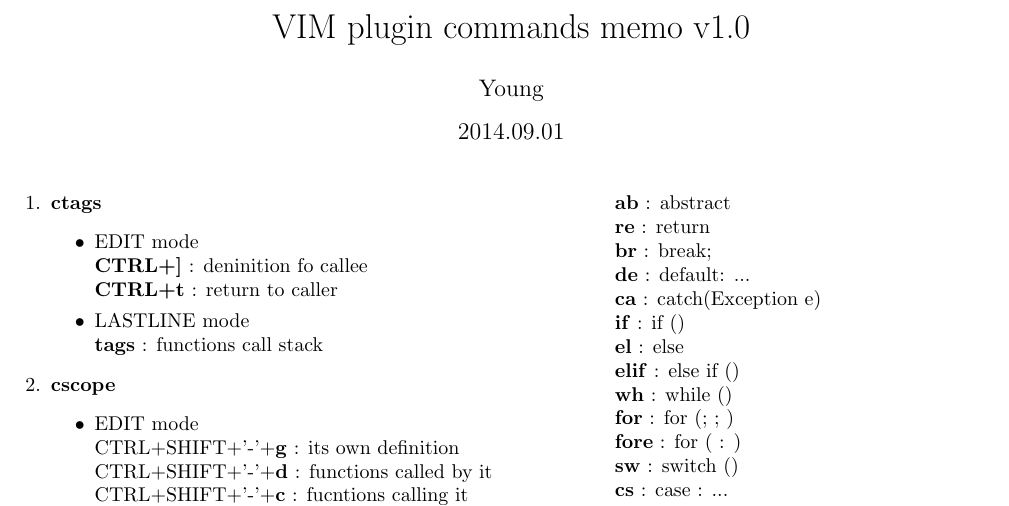
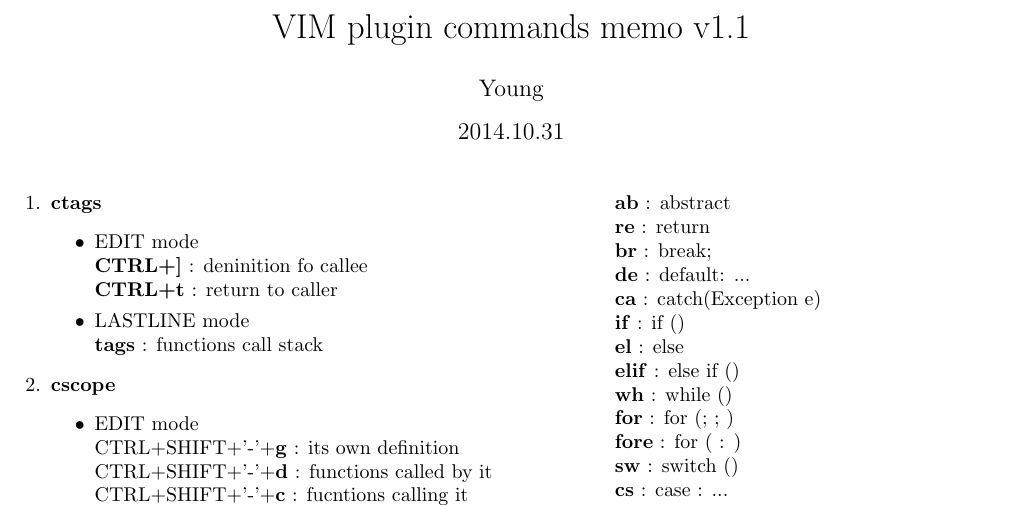
Before and after one commit to young-mu/VIMmemo, a LaTeX document (plugin.tex): part of the page, cut so that both start at the same text. Compiled offline with pdfLaTeX.

Commit message:
update version and date

```diff
--- a/plugin.tex
+++ b/plugin.tex
@@ -9,9 +9,9 @@
 \twocolumn
 
 \pagestyle{empty}
-\title{VIM plugin commands memo v1.0}
+\title{VIM plugin commands memo v1.1}
 \author{Young}
-\date{2014.09.01}
+\date{2014.10.31}
 \maketitle
 \thispagestyle{empty} % remove page number
 
```
